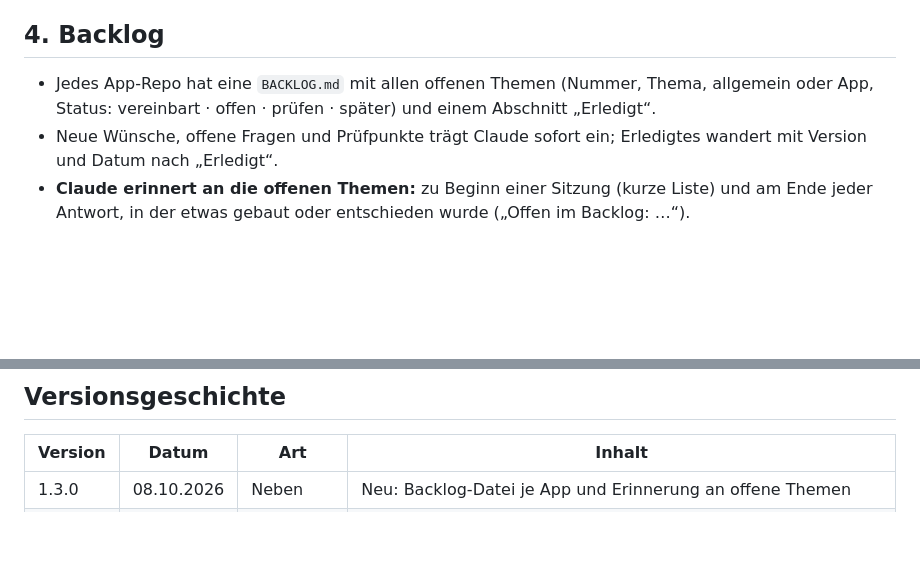
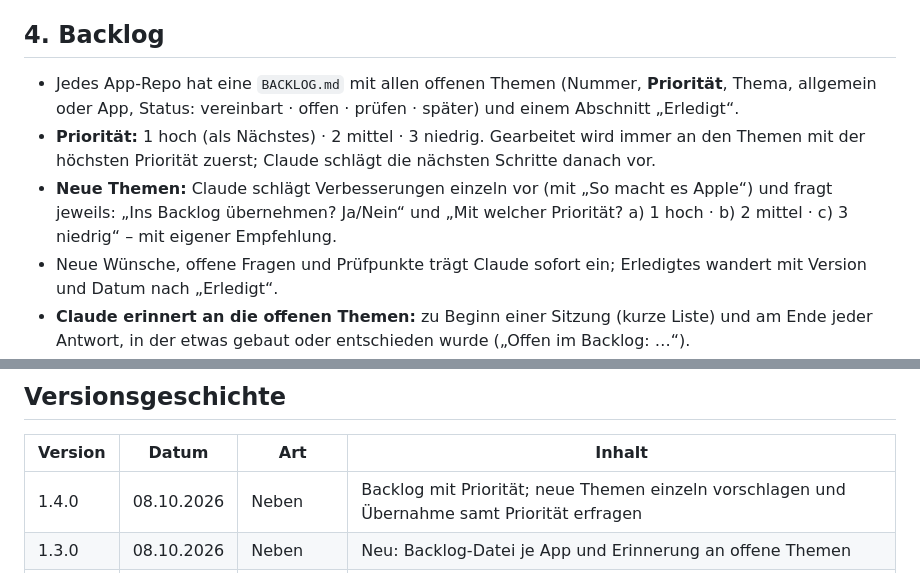
Before and after one commit to g811141a/PackList, a Markdown page: README - Zusammenarbeit allgemein.md, 2 parts joined by grey strips. GitHub-like rendering; blank space fills up the shorter version.

```diff
--- a/README - Zusammenarbeit allgemein.md
+++ b/README - Zusammenarbeit allgemein.md
@@ -41,8 +41,14 @@ App-spezifische Punkte stehen in der `CLAUDE.md` des jeweiligen App-Repos.
 
 ## 4. Backlog
 
-- Jedes App-Repo hat eine `BACKLOG.md` mit allen offenen Themen (Nummer, Thema, allgemein
-  oder App, Status: vereinbart · offen · prüfen · später) und einem Abschnitt „Erledigt“.
+- Jedes App-Repo hat eine `BACKLOG.md` mit allen offenen Themen (Nummer, **Priorität**, Thema,
+  allgemein oder App, Status: vereinbart · offen · prüfen · später) und einem Abschnitt
+  „Erledigt“.
+- **Priorität:** 1 hoch (als Nächstes) · 2 mittel · 3 niedrig. Gearbeitet wird immer an den
+  Themen mit der höchsten Priorität zuerst; Claude schlägt die nächsten Schritte danach vor.
+- **Neue Themen:** Claude schlägt Verbesserungen einzeln vor (mit „So macht es Apple“) und
+  fragt jeweils: „Ins Backlog übernehmen? Ja/Nein“ und „Mit welcher Priorität? a) 1 hoch ·
+  b) 2 mittel · c) 3 niedrig“ – mit eigener Empfehlung.
 - Neue Wünsche, offene Fragen und Prüfpunkte trägt Claude sofort ein; Erledigtes wandert mit
   Version und Datum nach „Erledigt“.
 - **Claude erinnert an die offenen Themen:** zu Beginn einer Sitzung (kurze Liste) und am Ende
@@ -97,6 +103,7 @@ App-spezifische Punkte stehen in der `CLAUDE.md` des jeweiligen App-Repos.
 
 | Version | Datum | Art | Inhalt |
 |---|---|---|---|
+| 1.4.0 | 08.10.2026 | Neben | Backlog mit Priorität; neue Themen einzeln vorschlagen und Übernahme samt Priorität erfragen |
 | 1.3.0 | 08.10.2026 | Neben | Neu: Backlog-Datei je App und Erinnerung an offene Themen |
 | 1.2.0 | 08.10.2026 | Neben | Neu: Apple-like entwickeln – bei jeder Anforderung recherchieren, wie Apple es löst, und Vorschläge/Empfehlungen machen |
 | 1.1.0 | 08.10.2026 | Neben | Muster zuerst nur hell und quer; Muster und Screenshots in Viererpaketen |
```
Also changed, not shown: other parts of README - Zusammenarbeit allgemein.md (+1 -1 lines), BACKLOG.md (+28 -25 lines), PROMPT.md (+1 -1 lines).
